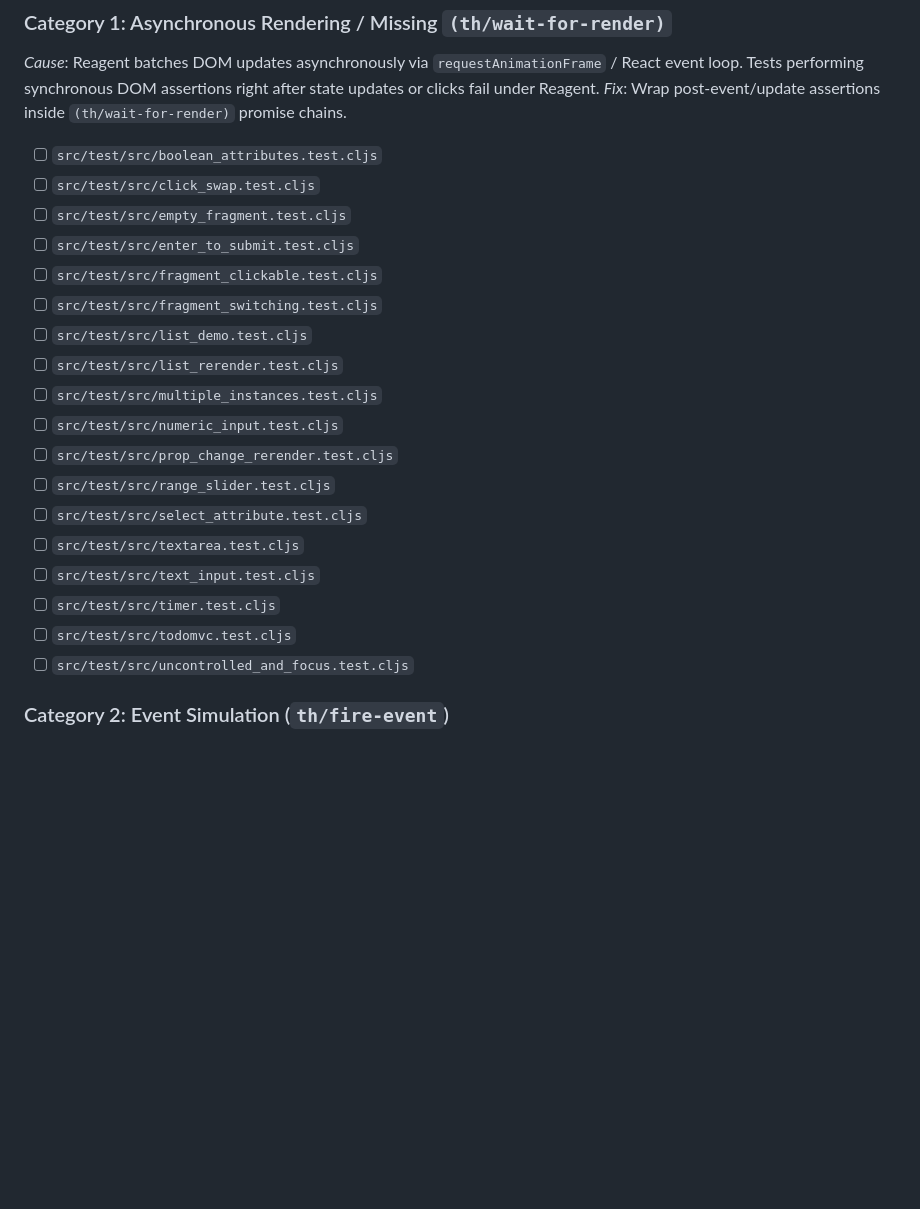
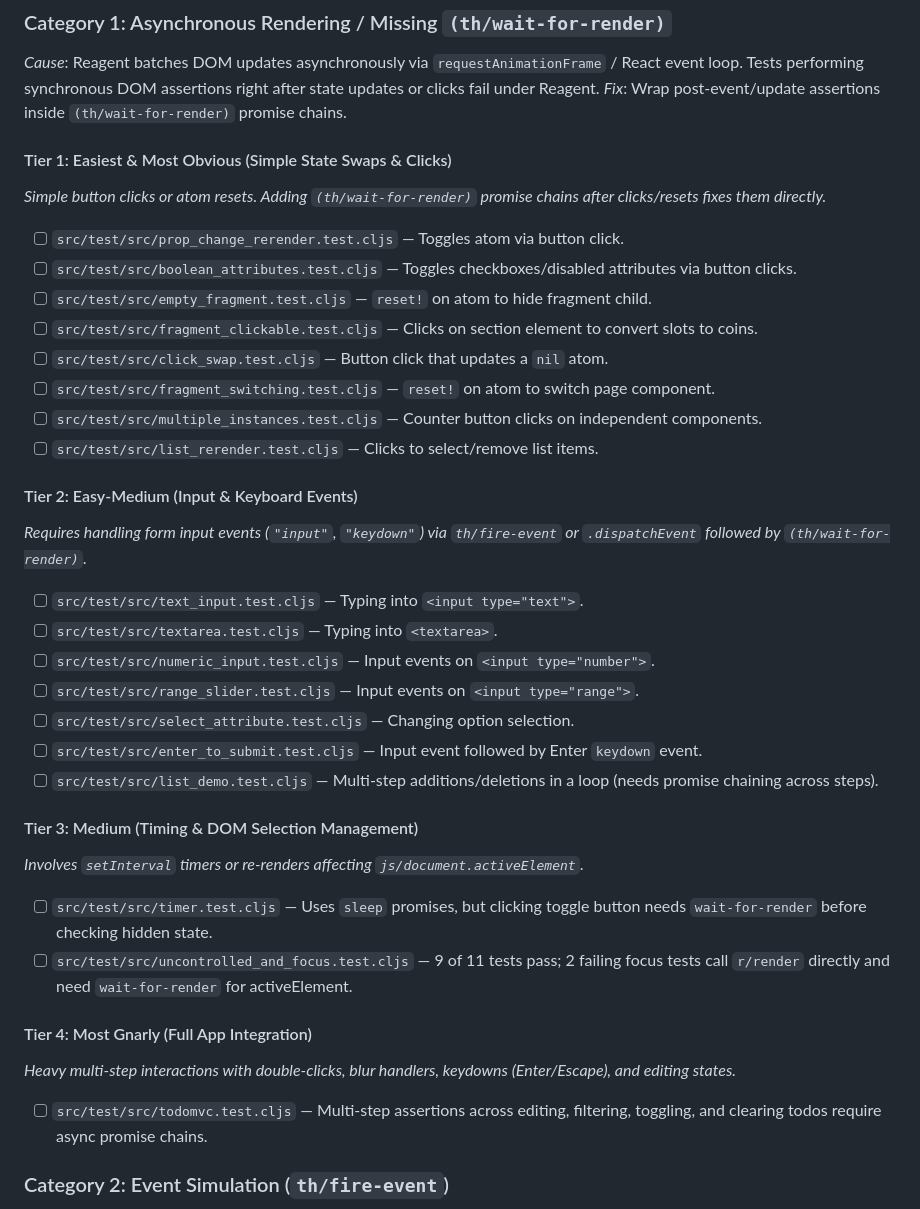
Before and after one commit to chr15m/eucalypt, a Markdown page: PROJECT-reagent-compatibility.md, the part around the change. Drawn GitHub-style; blank space fills up the shorter version.

Commit message:
Sub-categorize bugs.

```diff
--- a/PROJECT-reagent-compatibility.md
+++ b/PROJECT-reagent-compatibility.md
@@ -51,24 +51,35 @@ Before resuming Reagent runner work, we established a clean baseline on `main` a
 *Cause*: Reagent batches DOM updates asynchronously via `requestAnimationFrame` / React event loop. Tests performing synchronous DOM assertions right after state updates or clicks fail under Reagent.
 *Fix*: Wrap post-event/update assertions inside `(th/wait-for-render)` promise chains.
 
-- [ ] `src/test/src/boolean_attributes.test.cljs`
-- [ ] `src/test/src/click_swap.test.cljs`
-- [ ] `src/test/src/empty_fragment.test.cljs`
-- [ ] `src/test/src/enter_to_submit.test.cljs`
-- [ ] `src/test/src/fragment_clickable.test.cljs`
-- [ ] `src/test/src/fragment_switching.test.cljs`
-- [ ] `src/test/src/list_demo.test.cljs`
-- [ ] `src/test/src/list_rerender.test.cljs`
-- [ ] `src/test/src/multiple_instances.test.cljs`
-- [ ] `src/test/src/numeric_input.test.cljs`
-- [ ] `src/test/src/prop_change_rerender.test.cljs`
-- [ ] `src/test/src/range_slider.test.cljs`
-- [ ] `src/test/src/select_attribute.test.cljs`
-- [ ] `src/test/src/textarea.test.cljs`
-- [ ] `src/test/src/text_input.test.cljs`
-- [ ] `src/test/src/timer.test.cljs`
-- [ ] `src/test/src/todomvc.test.cljs`
-- [ ] `src/test/src/uncontrolled_and_focus.test.cljs`
+#### Tier 1: Easiest & Most Obvious (Simple State Swaps & Clicks)
+*Simple button clicks or atom resets. Adding `(th/wait-for-render)` promise chains after clicks/resets fixes them directly.*
+- [ ] `src/test/src/prop_change_rerender.test.cljs` — Toggles atom via button click.
+- [ ] `src/test/src/boolean_attributes.test.cljs` — Toggles checkboxes/disabled attributes via button clicks.
+- [ ] `src/test/src/empty_fragment.test.cljs` — `reset!` on atom to hide fragment child.
+- [ ] `src/test/src/fragment_clickable.test.cljs` — Clicks on section element to convert slots to coins.
+- [ ] `src/test/src/click_swap.test.cljs` — Button click that updates a `nil` atom.
+- [ ] `src/test/src/fragment_switching.test.cljs` — `reset!` on atom to switch page component.
+- [ ] `src/test/src/multiple_instances.test.cljs` — Counter button clicks on independent components.
+- [ ] `src/test/src/list_rerender.test.cljs` — Clicks to select/remove list items.
+
+#### Tier 2: Easy-Medium (Input & Keyboard Events)
+*Requires handling form input events (`"input"`, `"keydown"`) via `th/fire-event` or `.dispatchEvent` followed by `(th/wait-for-render)`.*
+- [ ] `src/test/src/text_input.test.cljs` — Typing into `<input type="text">`.
+- [ ] `src/test/src/textarea.test.cljs` — Typing into `<textarea>`.
+- [ ] `src/test/src/numeric_input.test.cljs` — Input events on `<input type="number">`.
+- [ ] `src/test/src/range_slider.test.cljs` — Input events on `<input type="range">`.
+- [ ] `src/test/src/select_attribute.test.cljs` — Changing option selection.
+- [ ] `src/test/src/enter_to_submit.test.cljs` — Input event followed by Enter `keydown` event.
+- [ ] `src/test/src/list_demo.test.cljs` — Multi-step additions/deletions in a loop (needs promise chaining across steps).
+
+#### Tier 3: Medium (Timing & DOM Selection Management)
+*Involves `setInterval` timers or re-renders affecting `js/document.activeElement`.*
+- [ ] `src/test/src/timer.test.cljs` — Uses `sleep` promises, but clicking toggle button needs `wait-for-render` before checking hidden state.
+- [ ] `src/test/src/uncontrolled_and_focus.test.cljs` — 9 of 11 tests pass; 2 failing focus tests call `r/render` directly and need `wait-for-render` for activeElement.
+
+#### Tier 4: Most Gnarly (Full App Integration)
+*Heavy multi-step interactions with double-clicks, blur handlers, keydowns (Enter/Escape), and editing states.*
+- [ ] `src/test/src/todomvc.test.cljs` — Multi-step assertions across editing, filtering, toggling, and clearing todos require async promise chains.
 
 ### Category 2: Event Simulation (`th/fire-event`)
 *Cause*: Direct `.dispatchEvent` calls on Happy-DOM nodes don't trigger React 17 synthetic event delegation.
```
